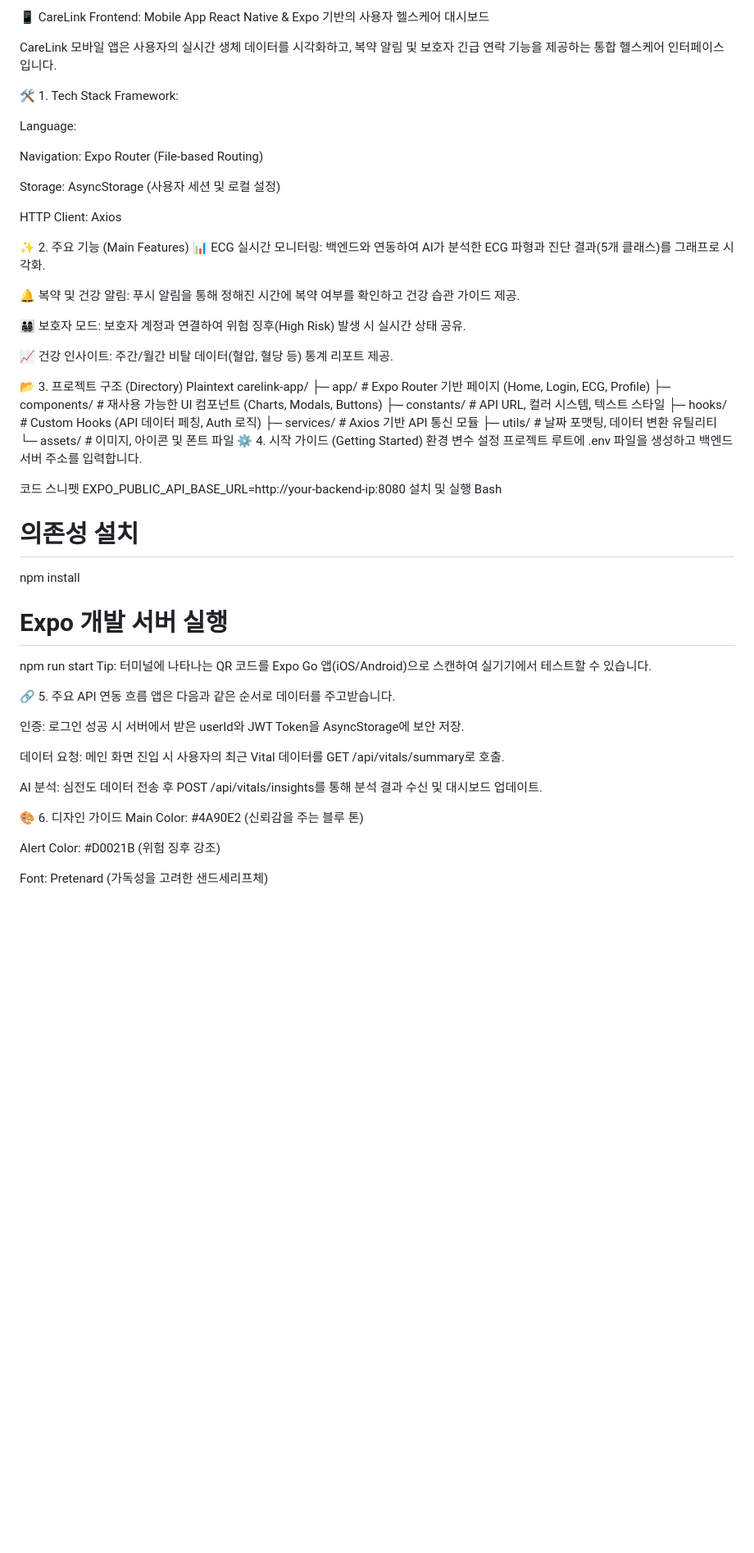
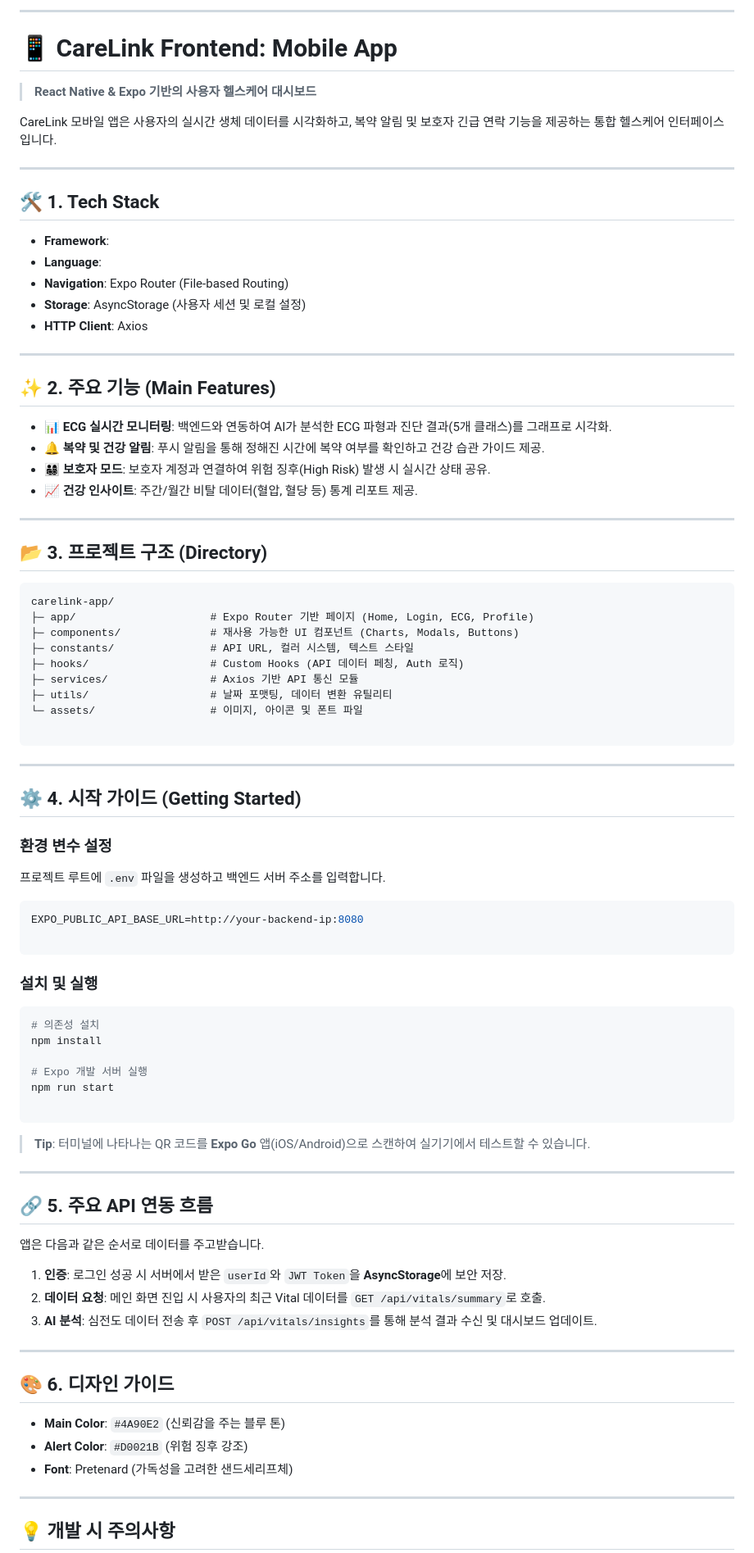
Before and after one commit to zzooonn/CareLink, a Markdown page: frontend/carelink-app/README.md, the part around one of its changes. Shown at 82% size. Rendered like a GitHub page; blank space fills up the shorter version.

Commit message:
Update README with enhanced content and structure

````diff
--- a/frontend/carelink-app/README.md
+++ b/frontend/carelink-app/README.md
@@ -1,30 +1,35 @@
-📱 CareLink Frontend: Mobile App
-React Native & Expo 기반의 사용자 헬스케어 대시보드
+---
+
+# 📱 CareLink Frontend: Mobile App
+
+> **React Native & Expo 기반의 사용자 헬스케어 대시보드**
 
 CareLink 모바일 앱은 사용자의 실시간 생체 데이터를 시각화하고, 복약 알림 및 보호자 긴급 연락 기능을 제공하는 통합 헬스케어 인터페이스입니다.
 
-🛠 1. Tech Stack
-Framework:
+---
 
-Language:
+## 🛠 1. Tech Stack
 
-Navigation: Expo Router (File-based Routing)
+* **Framework**:
+* **Language**:
+* **Navigation**: Expo Router (File-based Routing)
+* **Storage**: AsyncStorage (사용자 세션 및 로컬 설정)
+* **HTTP Client**: Axios
 
-Storage: AsyncStorage (사용자 세션 및 로컬 설정)
+---
 
-HTTP Client: Axios
+## ✨ 2. 주요 기능 (Main Features)
 
-✨ 2. 주요 기능 (Main Features)
-📊 ECG 실시간 모니터링: 백엔드와 연동하여 AI가 분석한 ECG 파형과 진단 결과(5개 클래스)를 그래프로 시각화.
+* **📊 ECG 실시간 모니터링**: 백엔드와 연동하여 AI가 분석한 ECG 파형과 진단 결과(5개 클래스)를 그래프로 시각화.
+* **🔔 복약 및 건강 알림**: 푸시 알림을 통해 정해진 시간에 복약 여부를 확인하고 건강 습관 가이드 제공.
+* **👨‍👩‍👧‍👦 보호자 모드**: 보호자 계정과 연결하여 위험 징후(High Risk) 발생 시 실시간 상태 공유.
+* **📈 건강 인사이트**: 주간/월간 비탈 데이터(혈압, 혈당 등) 통계 리포트 제공.
 
-🔔 복약 및 건강 알림: 푸시 알림을 통해 정해진 시간에 복약 여부를 확인하고 건강 습관 가이드 제공.
+---
 
-👨‍👩‍👧‍👦 보호자 모드: 보호자 계정과 연결하여 위험 징후(High Risk) 발생 시 실시간 상태 공유.
+## 📂 3. 프로젝트 구조 (Directory)
 
-📈 건강 인사이트: 주간/월간 비탈 데이터(혈압, 혈당 등) 통계 리포트 제공.
-
-📂 3. 프로젝트 구조 (Directory)
-Plaintext
+```text
 carelink-app/
 ├─ app/                     # Expo Router 기반 페이지 (Home, Login, ECG, Profile)
 ├─ components/              # 재사용 가능한 UI 컴포넌트 (Charts, Modals, Buttons)
@@ -33,34 +38,54 @@ carelink-app/
 ├─ services/                # Axios 기반 API 통신 모듈
 ├─ utils/                   # 날짜 포맷팅, 데이터 변환 유틸리티
 └─ assets/                  # 이미지, 아이콘 및 폰트 파일
-⚙️ 4. 시작 가이드 (Getting Started)
-환경 변수 설정
-프로젝트 루트에 .env 파일을 생성하고 백엔드 서버 주소를 입력합니다.
 
-코드 스니펫
+```
+
+---
+
+## ⚙️ 4. 시작 가이드 (Getting Started)
+
+### 환경 변수 설정
+
+프로젝트 루트에 `.env` 파일을 생성하고 백엔드 서버 주소를 입력합니다.
+
+```env
 EXPO_PUBLIC_API_BASE_URL=http://your-backend-ip:8080
-설치 및 실행
-Bash
+
+```
+
+### 설치 및 실행
+
+```bash
 # 의존성 설치
 npm install
 
 # Expo 개발 서버 실행
 npm run start
-Tip: 터미널에 나타나는 QR 코드를 Expo Go 앱(iOS/Android)으로 스캔하여 실기기에서 테스트할 수 있습니다.
 
-🔗 5. 주요 API 연동 흐름
+```
+
+> **Tip**: 터미널에 나타나는 QR 코드를 **Expo Go** 앱(iOS/Android)으로 스캔하여 실기기에서 테스트할 수 있습니다.
+
+---
+
+## 🔗 5. 주요 API 연동 흐름
+
 앱은 다음과 같은 순서로 데이터를 주고받습니다.
 
-인증: 로그인 성공 시 서버에서 받은 userId와 JWT Token을 AsyncStorage에 보안 저장.
+1. **인증**: 로그인 성공 시 서버에서 받은 `userId`와 `JWT Token`을 **AsyncStorage**에 보안 저장.
+2. **데이터 요청**: 메인 화면 진입 시 사용자의 최근 Vital 데이터를 `GET /api/vitals/summary`로 호출.
+3. **AI 분석**: 심전도 데이터 전송 후 `POST /api/vitals/insights`를 통해 분석 결과 수신 및 대시보드 업데이트.
 
-데이터 요청: 메인 화면 진입 시 사용자의 최근 Vital 데이터를 GET /api/vitals/summary로 호출.
+---
 
-AI 분석: 심전도 데이터 전송 후 POST /api/vitals/insights를 통해 분석 결과 수신 및 대시보드 업데이트.
+## 🎨 6. 디자인 가이드
 
-🎨 6. 디자인 가이드
-Main Color: #4A90E2 (신뢰감을 주는 블루 톤)
+* **Main Color**: `#4A90E2` (신뢰감을 주는 블루 톤)
+* **Alert Color**: `#D0021B` (위험 징후 강조)
+* **Font**: Pretenard (가독성을 고려한 샌드세리프체)
 
-Alert Color: #D0021B (위험 징후 강조)
+---
 
-Font: Pretenard (가독성을 고려한 샌드세리프체)
+## 💡 개발 시 주의사항
 
````
Also changed, not shown: other parts of frontend/carelink-app/README.md (+3 -3 lines).
